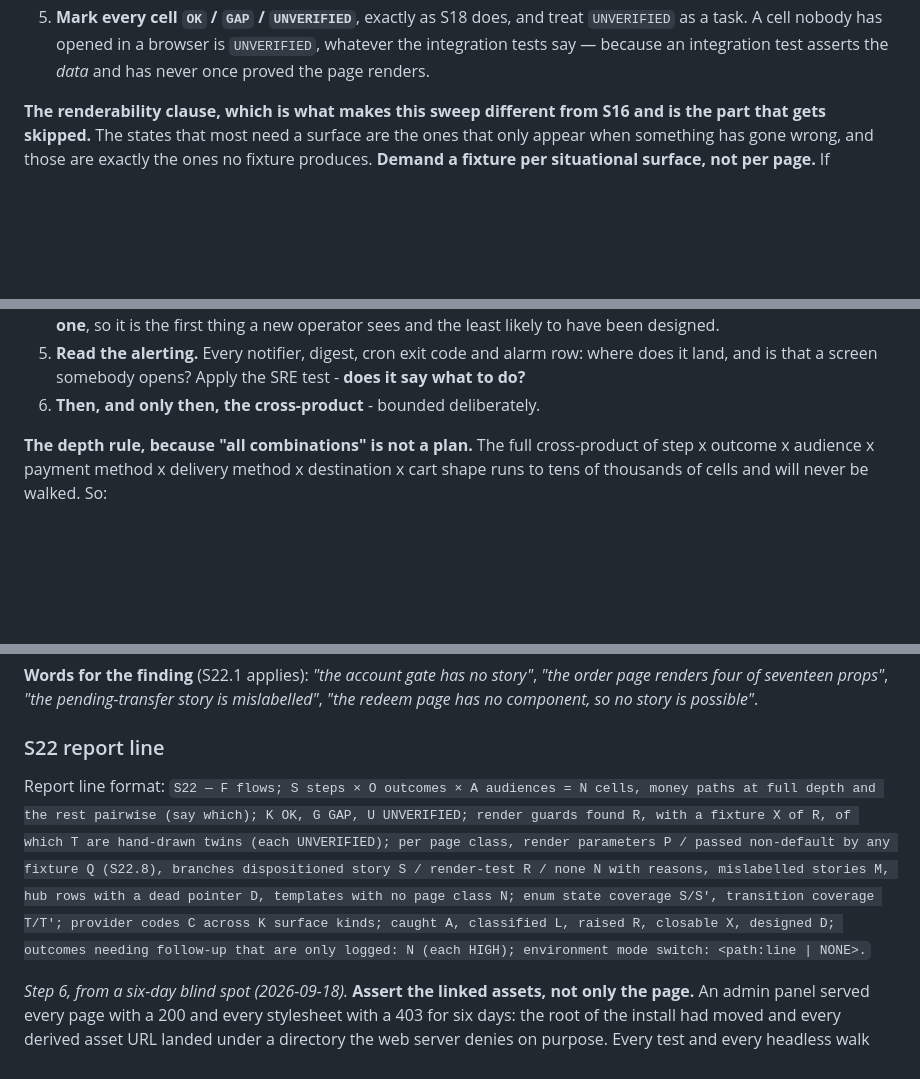
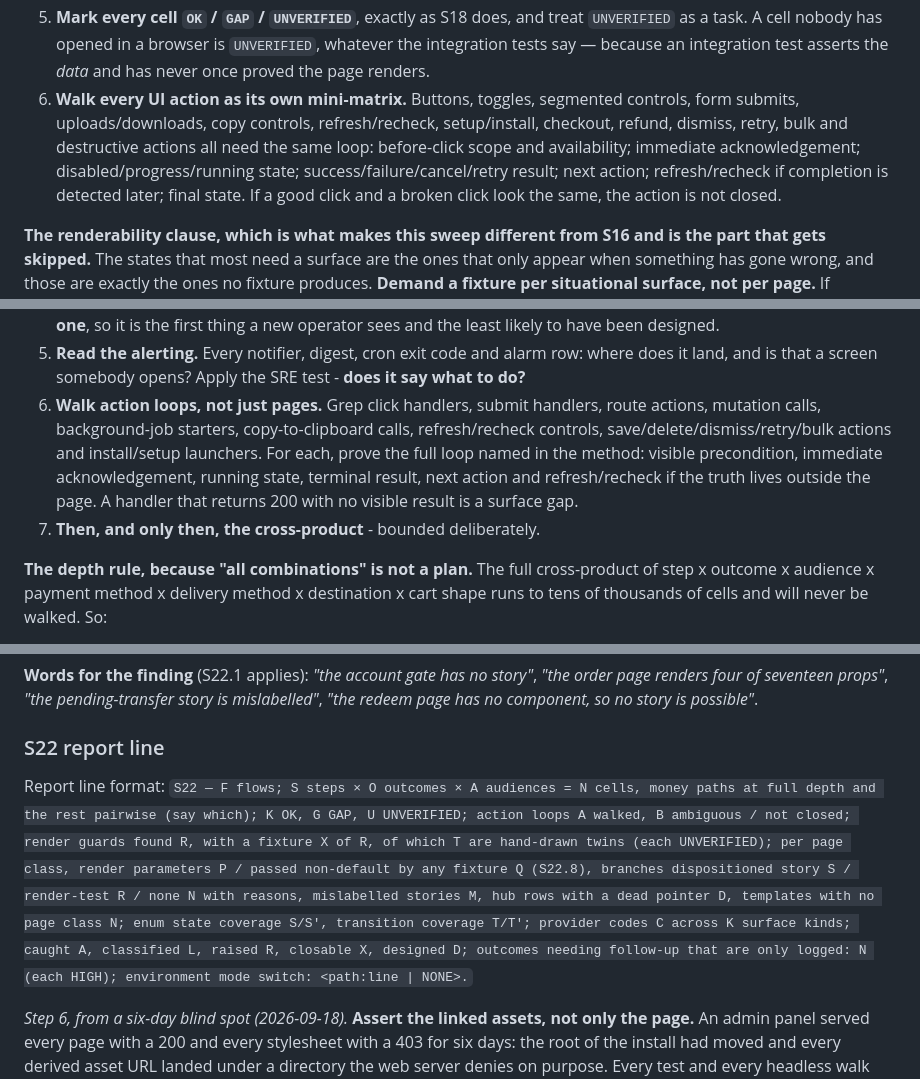
Before and after one commit to mixocreative/ecommerce-cia, a Markdown page: references/sweeps.md, 3 parts joined by grey strips. GitHub-like rendering; blank space fills up the shorter version.

```diff
--- a/references/sweeps.md
+++ b/references/sweeps.md
@@ -1056,6 +1056,7 @@ The owner's question that defines this sweep: *"are you sure all gaps for [the]
 3. **For each cell, name the surface for each audience that bears the consequence** — typically customer and operator, sometimes a third (an accountant, a courier, a regulator). Where a cell genuinely has no audience, write that down rather than leaving it blank; a blank is indistinguishable from an oversight.
 4. **A surface only counts if it satisfies all four:** it **exists**; it is **reachable by a URL or route somebody can open on demand**, without reproducing the situation that causes it; it **says what happened in words that audience can act on**; and for the operator it **says what to do next**. A log line is not a surface. An email is not a surface for the operator. A row in a table with no screen is not a surface.
 5. **Mark every cell `OK` / `GAP` / `UNVERIFIED`**, exactly as S18 does, and treat `UNVERIFIED` as a task. A cell nobody has opened in a browser is `UNVERIFIED`, whatever the integration tests say — because an integration test asserts the *data* and has never once proved the page renders.
+6. **Walk every UI action as its own mini-matrix.** Buttons, toggles, segmented controls, form submits, uploads/downloads, copy controls, refresh/recheck, setup/install, checkout, refund, dismiss, retry, bulk and destructive actions all need the same loop: before-click scope and availability; immediate acknowledgement; disabled/progress/running state; success/failure/cancel/retry result; next action; refresh/recheck if completion is detected later; final state. If a good click and a broken click look the same, the action is not closed.
 
 **The renderability clause, which is what makes this sweep different from S16 and is the part that gets skipped.** The states that most need a surface are the ones that only appear when something has gone wrong, and those are exactly the ones no fixture produces. **Demand a fixture per situational surface, not per page.** If reaching a screen requires reproducing a gateway outage, a lost callback or a ten-day-silent parcel, then in practice nobody has ever seen it — not the designer, not the reviewer, not the person who will have to read it at three in the morning. A coverage ratchet that counts pages and scenarios will report clean on all of them; widen it to count **conditional surfaces inside existing pages** — a badge, an alarm panel, an empty state, a disabled control, a refusal message.
 
@@ -1109,7 +1110,8 @@ with a front-end developer; *"S22 cell 4.3 is a GAP"* does not.
    have been designed.
 5. **Read the alerting.** Every notifier, digest, cron exit code and alarm row: where does it land,
    and is that a screen somebody opens? Apply the SRE test - **does it say what to do?**
-6. **Then, and only then, the cross-product** - bounded deliberately.
+6. **Walk action loops, not just pages.** Grep click handlers, submit handlers, route actions, mutation calls, background-job starters, copy-to-clipboard calls, refresh/recheck controls, save/delete/dismiss/retry/bulk actions and install/setup launchers. For each, prove the full loop named in the method: visible precondition, immediate acknowledgement, running state, terminal result, next action and refresh/recheck if the truth lives outside the page. A handler that returns 200 with no visible result is a surface gap.
+7. **Then, and only then, the cross-product** - bounded deliberately.
 
 **The depth rule, because "all combinations" is not a plan.** The full cross-product of
 step x outcome x audience x payment method x delivery method x destination x cart shape runs to tens
@@ -1596,7 +1598,7 @@ page has no component, so no story is possible"*.
 
 ### S22 report line
 
-Report line format: `S22 — F flows; S steps × O outcomes × A audiences = N cells, money paths at full depth and the rest pairwise (say which); K OK, G GAP, U UNVERIFIED; render guards found R, with a fixture X of R, of which T are hand-drawn twins (each UNVERIFIED); per page class, render parameters P / passed non-default by any fixture Q (S22.8), branches dispositioned story S / render-test R / none N with reasons, mislabelled stories M, hub rows with a dead pointer D, templates with no page class N; enum state coverage S/S', transition coverage T/T'; provider codes C across K surface kinds; caught A, classified L, raised R, closable X, designed D; outcomes needing follow-up that are only logged: N (each HIGH); environment mode switch: <path:line | NONE>.`
+Report line format: `S22 — F flows; S steps × O outcomes × A audiences = N cells, money paths at full depth and the rest pairwise (say which); K OK, G GAP, U UNVERIFIED; action loops A walked, B ambiguous / not closed; render guards found R, with a fixture X of R, of which T are hand-drawn twins (each UNVERIFIED); per page class, render parameters P / passed non-default by any fixture Q (S22.8), branches dispositioned story S / render-test R / none N with reasons, mislabelled stories M, hub rows with a dead pointer D, templates with no page class N; enum state coverage S/S', transition coverage T/T'; provider codes C across K surface kinds; caught A, classified L, raised R, closable X, designed D; outcomes needing follow-up that are only logged: N (each HIGH); environment mode switch: <path:line | NONE>.`
 
 *Step 6, from a six-day blind spot (2026-09-18).* **Assert the linked assets, not only the page.**
 An admin panel served every page with a 200 and every stylesheet with a 403 for six days: the
```
Also changed, not shown: SKILL.md (+5 -4 lines), references/browser-walks.md (+20 -0 lines).
